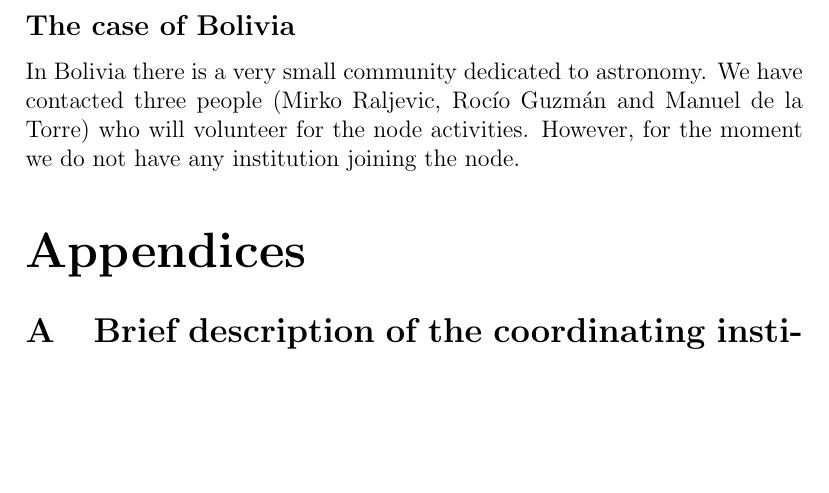
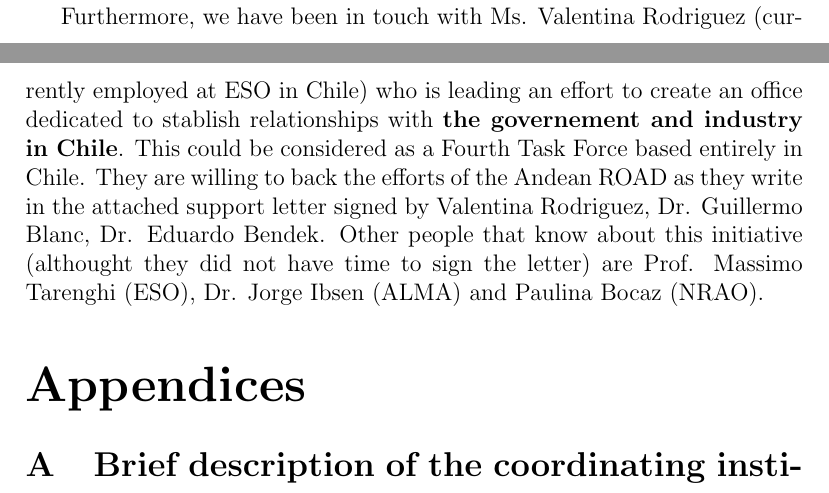
Before and after one commit to AndeanROAD/ProposalROAD, a LaTeX document (main.tex): part of page 15 of 18 before the commit and two parts of pages 14 and 15 of 18 after it, the two joined at a grey line, cut at the place of the change, the shorter picture padded with empty space. Compiled offline with pdfLaTeX.

Commit message:
nueva propuesta hablando de la oficina en Chile

```diff
--- a/main.tex
+++ b/main.tex
@@ -7,7 +7,7 @@
 
 \title{Proposal towards the establishment of an Andean Regional Office of
   Astronomy for Development}
-\date{September 12, 2014}
+\date{November 1, 2014}
 \begin{document}
 \maketitle
 \tableofcontents
@@ -510,14 +513,16 @@ Rojo for TF3 tasks inside Chile. Farid Char is a staff member at the
 Unidad de Astronomía of the Universidad de Antofagasta who will be
 responsible to interface with the rest of the ROAD countries.
 
-
-\subsection*{The case of Bolivia}
-
-In Bolivia there is a very small community dedicated to
-astronomy. We have contacted three people (Mirko Raljevic, Roc\'io
-Guzm\'an and Manuel de la Torre) who will volunteer for the node
-activities. However, for the moment we do not have any institution
-joining the node.
+Furthermore, we have been in touch with Ms. Valentina Rodriguez
+(currently employed at ESO in Chile) who is leading an effort to create
+an office dedicated to stablish relationships with {\bf{the
+  governement and industry in Chile}}. This could be considered as a
+Fourth Task Force based entirely in Chile. They are willing to
+back the efforts of the Andean ROAD as they write in the attached
+support letter signed by Valentina Rodriguez, Dr. Guillermo Blanc,
+Dr. Eduardo Bendek. Other people that know about this initiative (althought they
+did not have time to sign the letter) are Prof. Massimo Tarenghi (ESO),
+Dr. Jorge Ibsen (ALMA) and Paulina Bocaz (NRAO).
 
 \appendixpage
 \appendix
```
Also changed, not shown: main.pdf, main.tex (5 more changed lines).
